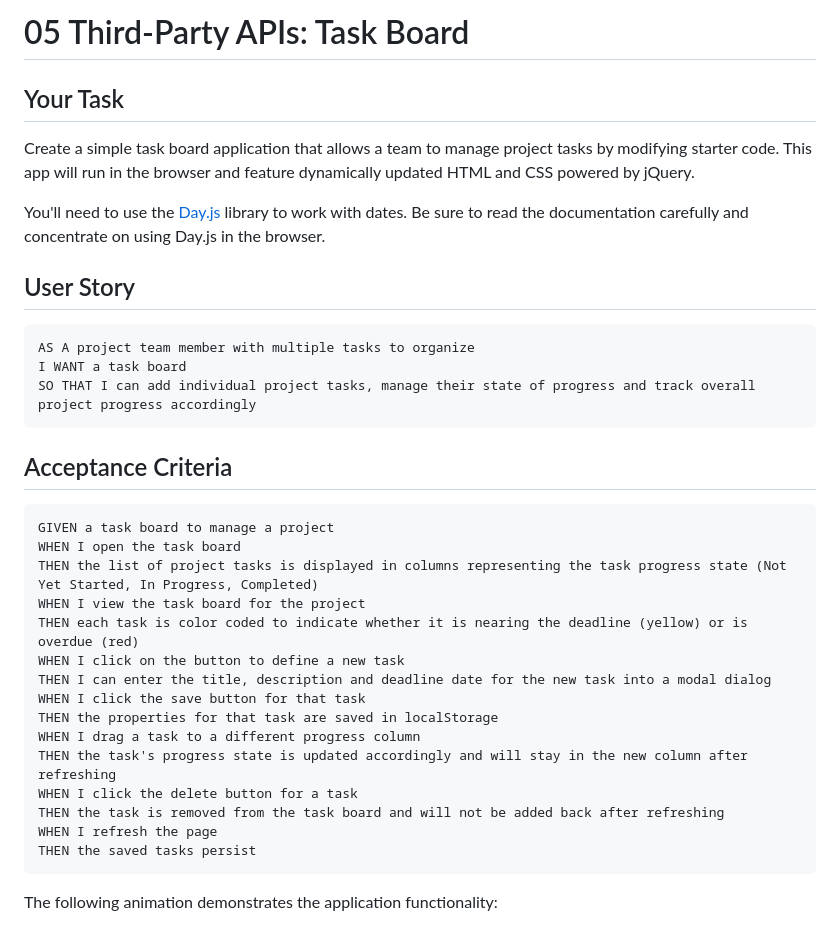
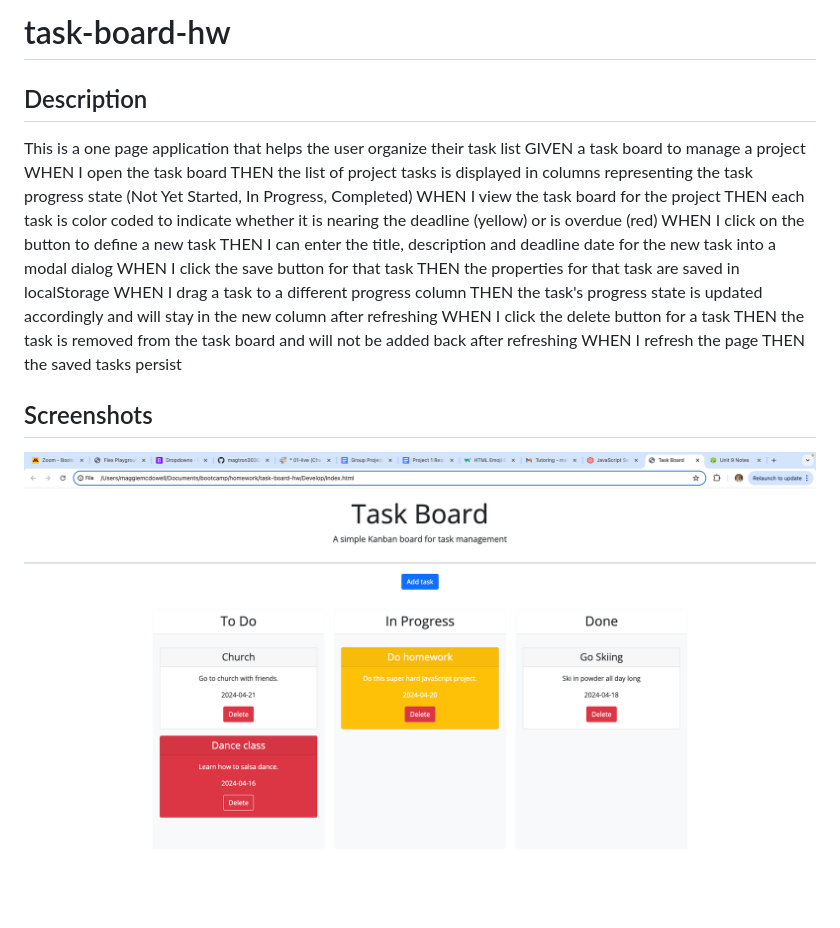
Before and after one commit to magtron3030/task-board, a Markdown page: README.md, the part around the change printed below. GitHub-like rendering; pictures changed too: Assets/task.board.hw.screenshot.png (added).

Commit message:
updated read me a little and assets

````diff
--- a/README.md
+++ b/README.md
@@ -1,22 +1,7 @@
-# 05 Third-Party APIs: Task Board
+# task-board-hw
 
-## Your Task
-
-Create a simple task board application that allows a team to manage project tasks by modifying starter code. This app will run in the browser and feature dynamically updated HTML and CSS powered by jQuery.
-
-You'll need to use the [Day.js](https://day.js.org/en/) library to work with dates. Be sure to read the documentation carefully and concentrate on using Day.js in the browser.
-
-## User Story
-
-```md
-AS A project team member with multiple tasks to organize
-I WANT a task board
-SO THAT I can add individual project tasks, manage their state of progress and track overall project progress accordingly
-```
-
-## Acceptance Criteria
-
-```md
+## Description
+This is a one page application that helps the user organize their task list
 GIVEN a task board to manage a project
 WHEN I open the task board
 THEN the list of project tasks is displayed in columns representing the task progress state (Not Yet Started, In Progress, Completed)
@@ -32,7 +17,7 @@ WHEN I click the delete button for a task
 THEN the task is removed from the task board and will not be added back after refreshing
 WHEN I refresh the page
 THEN the saved tasks persist
-```
 
-The following animation demonstrates the application functionality:
+## Screenshots
+![This is a screenshot of the task board page.](.//Assets/task.board.hw.screenshot.png)
 
````
Also changed, not shown: other parts of README.md (+3 -61 lines).
